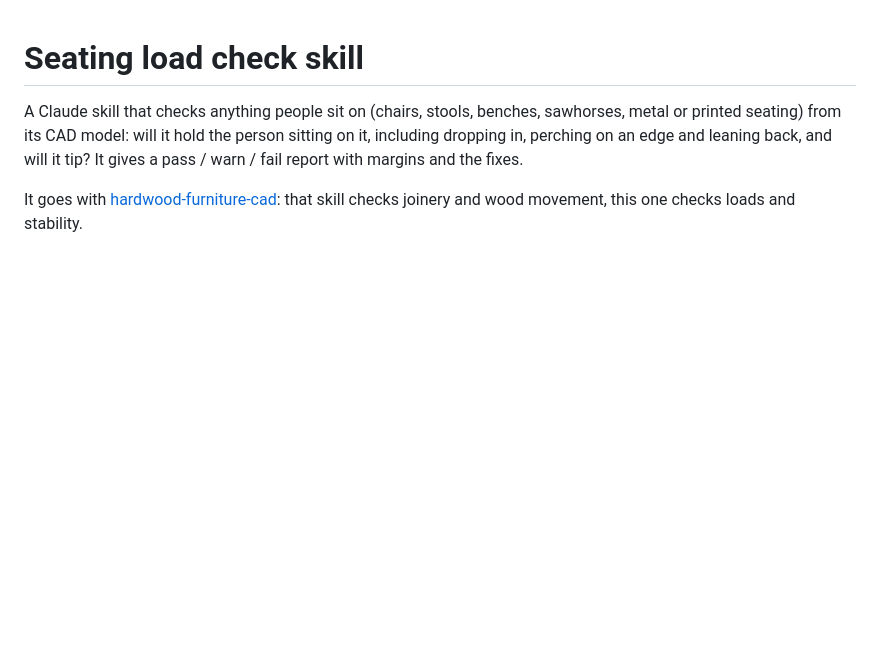
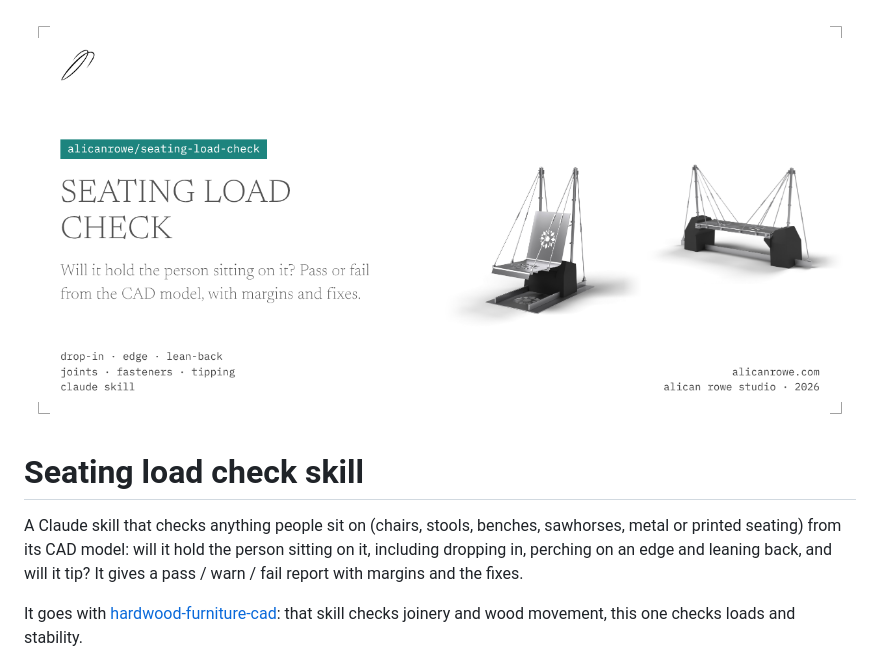
Before and after one commit to alicanrowe/seating-load-check, a Markdown page: README.md, the part around the change. Drawn GitHub-style; pictures changed too: .github/banner.png (added); blank space fills up the shorter version.

Commit message:
Add brand banner to README
Co-Authored-By: Alican Rowe <357772129+alicanrowe@users.noreply.github.com>

```diff
--- a/README.md
+++ b/README.md
@@ -1,3 +1,5 @@
+![Seating load check: Will it hold the person sitting on it? Pass or fail from the CAD model, with margins and fixes.](.github/banner.png)
+
 # Seating load check skill
 
 A Claude skill that checks anything people sit on (chairs, stools, benches, sawhorses, metal or printed seating) from its CAD model: will it hold the person sitting on it, including dropping in, perching on an edge and leaning back, and will it tip? It gives a pass / warn / fail report with margins and the fixes.
```
